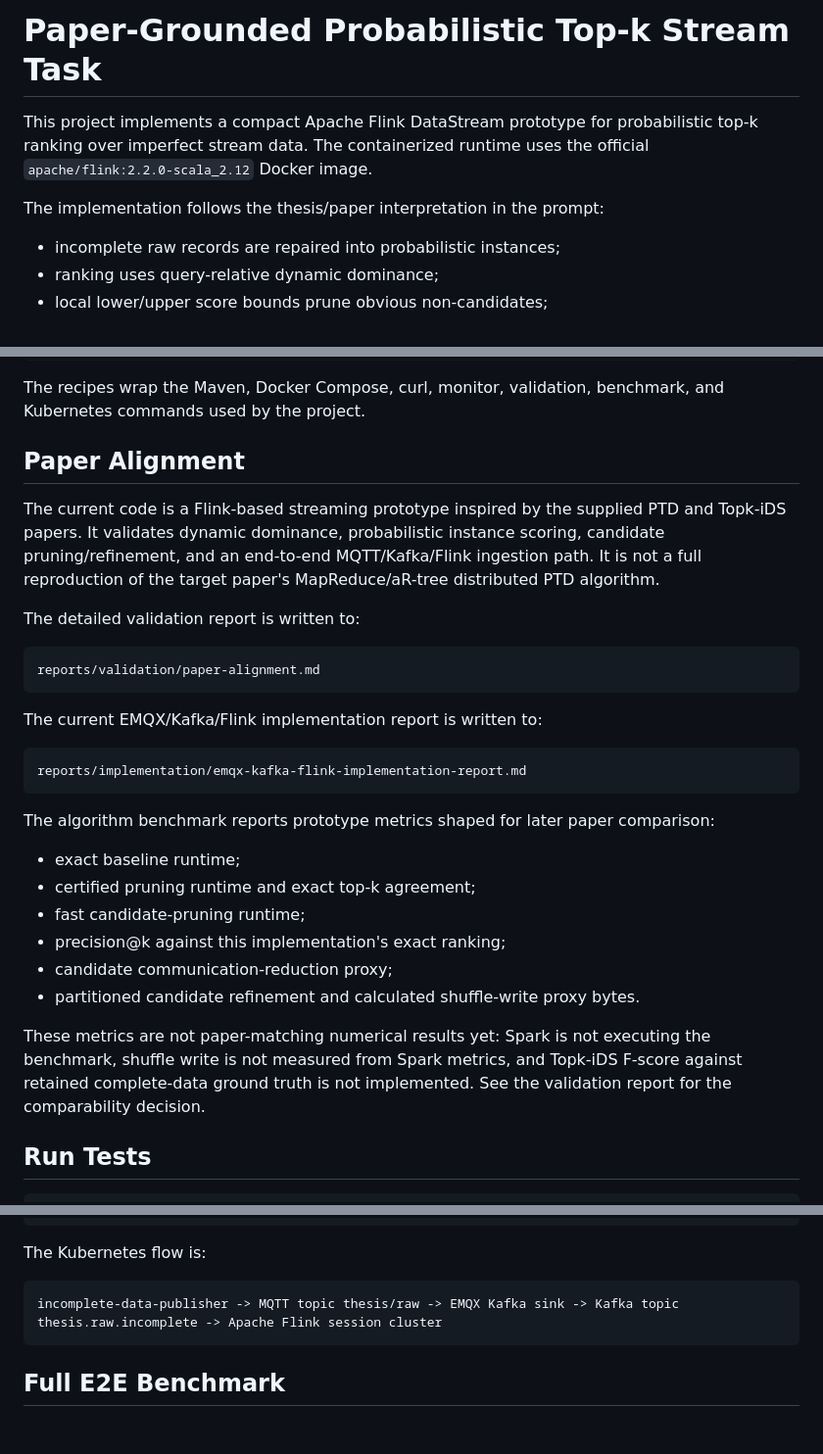
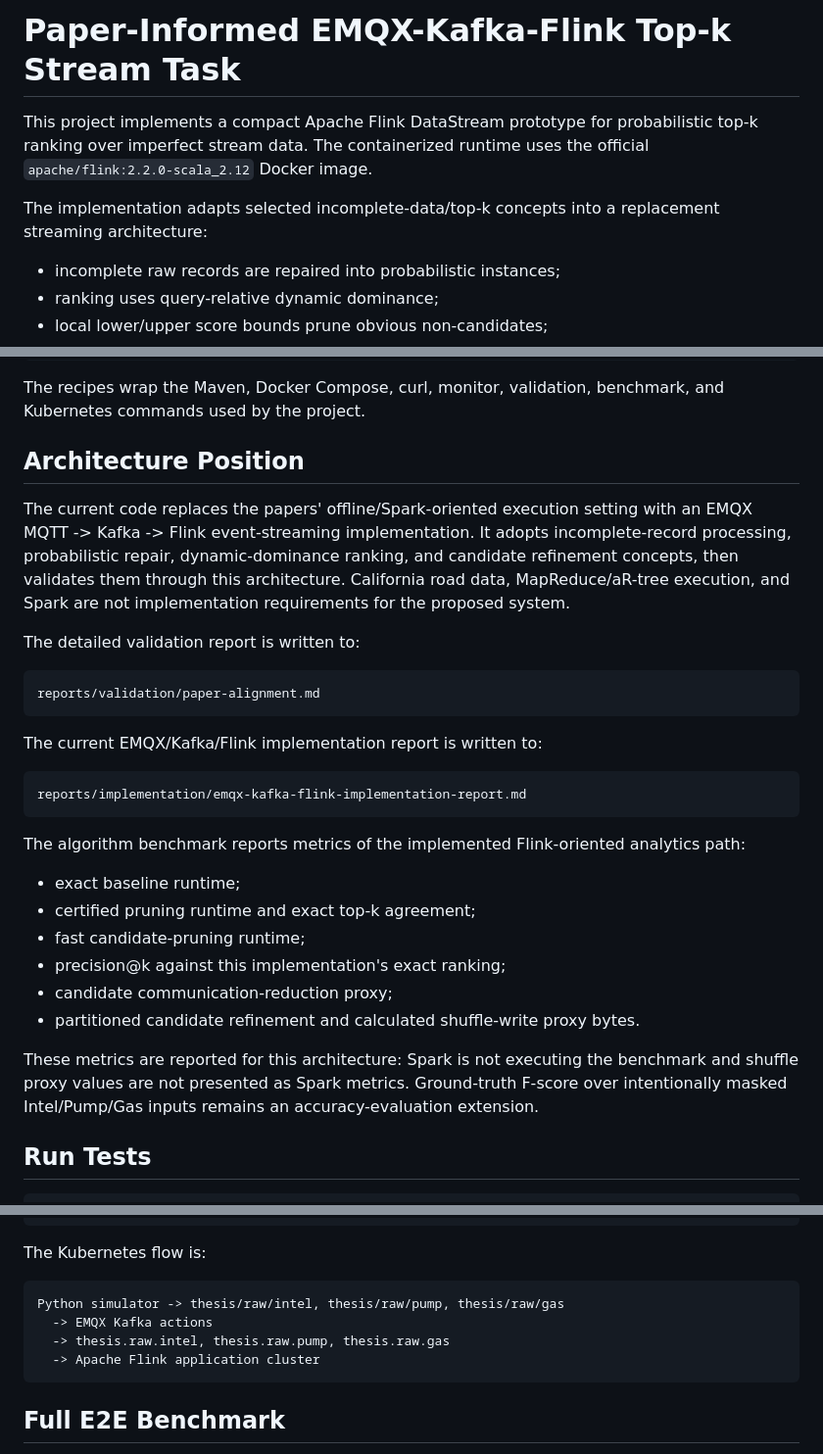
Before and after one commit to tasmirz/shafin-vai-thesis, a Markdown page: README.md, 3 parts joined by grey strips. Shown at 98% size. GitHub-like rendering; blank space fills up the shorter version.

Commit message:
fix: update project title and architecture validation details in reports

````diff
--- a/README.md
+++ b/README.md
@@ -1,8 +1,8 @@
-# Paper-Grounded Probabilistic Top-k Stream Task
+# Paper-Informed EMQX-Kafka-Flink Top-k Stream Task
 
 This project implements a compact Apache Flink DataStream prototype for probabilistic top-k ranking over imperfect stream data. The containerized runtime uses the official `apache/flink:2.2.0-scala_2.12` Docker image.
 
-The implementation follows the thesis/paper interpretation in the prompt:
+The implementation adapts selected incomplete-data/top-k concepts into a replacement streaming architecture:
 
 - incomplete raw records are repaired into probabilistic instances;
 - ranking uses query-relative dynamic dominance;
@@ -29,9 +29,9 @@ just test-all
 
 The recipes wrap the Maven, Docker Compose, curl, monitor, validation, benchmark, and Kubernetes commands used by the project.
 
-## Paper Alignment
+## Architecture Position
 
-The current code is a Flink-based streaming prototype inspired by the supplied PTD and Topk-iDS papers. It validates dynamic dominance, probabilistic instance scoring, candidate pruning/refinement, and an end-to-end MQTT/Kafka/Flink ingestion path. It is not a full reproduction of the target paper's MapReduce/aR-tree distributed PTD algorithm.
+The current code replaces the papers' offline/Spark-oriented execution setting with an EMQX MQTT -> Kafka -> Flink event-streaming implementation. It adopts incomplete-record processing, probabilistic repair, dynamic-dominance ranking, and candidate refinement concepts, then validates them through this architecture. California road data, MapReduce/aR-tree execution, and Spark are not implementation requirements for the proposed system.
 
 The detailed validation report is written to:
 
@@ -45,7 +45,7 @@ The current EMQX/Kafka/Flink implementation report is written to:
 reports/implementation/emqx-kafka-flink-implementation-report.md
 ```
 
-The algorithm benchmark reports prototype metrics shaped for later paper comparison:
+The algorithm benchmark reports metrics of the implemented Flink-oriented analytics path:
 
 - exact baseline runtime;
 - certified pruning runtime and exact top-k agreement;
@@ -54,7 +54,7 @@ The algorithm benchmark reports prototype metrics shaped for later paper compari
 - candidate communication-reduction proxy;
 - partitioned candidate refinement and calculated shuffle-write proxy bytes.
 
-These metrics are not paper-matching numerical results yet: Spark is not executing the benchmark, shuffle write is not measured from Spark metrics, and Topk-iDS F-score against retained complete-data ground truth is not implemented. See the validation report for the comparability decision.
+These metrics are reported for this architecture: Spark is not executing the benchmark and shuffle proxy values are not presented as Spark metrics. Ground-truth F-score over intentionally masked Intel/Pump/Gas inputs remains an accuracy-evaluation extension.
 
 ## Run Tests
 
@@ -182,7 +182,10 @@ just k8s-logs
 The Kubernetes flow is:
 
 ```text
-incomplete-data-publisher -> MQTT topic thesis/raw -> EMQX Kafka sink -> Kafka topic thesis.raw.incomplete -> Apache Flink session cluster
+Python simulator -> thesis/raw/intel, thesis/raw/pump, thesis/raw/gas
+  -> EMQX Kafka actions
+  -> thesis.raw.intel, thesis.raw.pump, thesis.raw.gas
+  -> Apache Flink application cluster
 ```
 
 ## Full E2E Benchmark
````
Also changed, not shown: reports/implementation/emqx-kafka-flink-implementation-report.md (+12 -13 lines), reports/validation/paper-alignment.md (+109 -74 lines).
